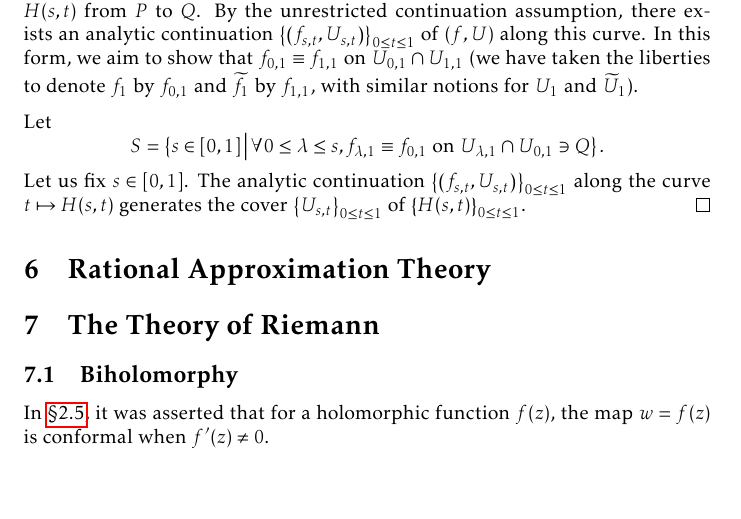
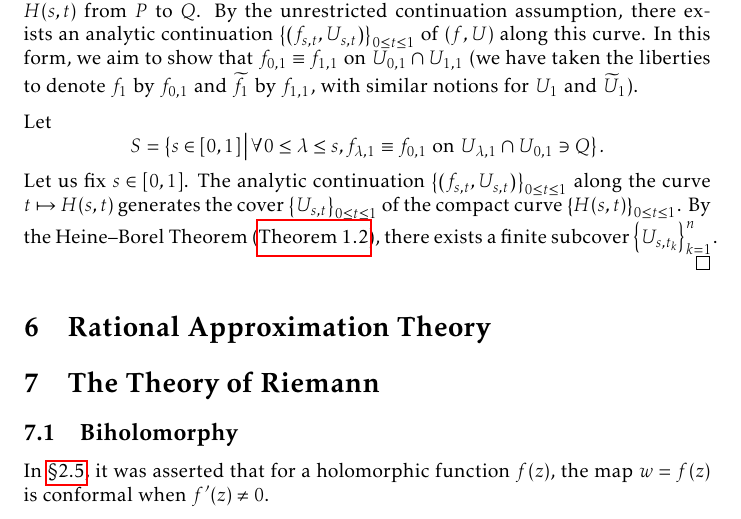
Before and after one commit to slipperking/complex-analysis-latex, a LaTeX document (main.tex): part of page 135 of 161, cut so that both start at the same text, the shorter picture padded with empty space. Compiled offline with pdfLaTeX.

Commit message:
overleaf_to_git (Wed Aug 20 15:53:51 2025 -0700): update main.tex from r20088 to r20089

```diff
--- a/main.tex
+++ b/main.tex
@@ -3126,7 +3126,7 @@ This question is not necessarily an affirmative. The principal branch logarithm
 \begin{proof}
     Let \(s\) be a fixed value in \([0,1]\) and consider the curve defined by \(t\mapsto H(s,t)\) from \(P\) to \(Q\). By the unrestricted continuation assumption, there exists an analytic continuation \(\qty{\qty(f_{s,t},U_{s,t})}_{0\leq t\leq 1}\) of \(\qty(f,U)\) along this curve. In this form, we aim to show that \(f_{0,1}\equiv f_{1,1}\) on \(U_{0,1}\cap U_{1,1}\) (we have taken the liberties to denote \(f_1\) by \(f_{0,1}\) and \(\widetilde{f}_1\) by \(f_{1,1}\), with similar notions for \(U_1\) and \(\widetilde{U}_1\)).
 
-    Let \[S=\cbraces{s\in[0,1]}{\forall 0\leq\lambda\leq s,f_{\lambda,1}\equiv f_{0,1}\text{ on }U_{\lambda,1}\cap U_{0,1}\ni Q}.\] Let us fix \(s\in[0,1]\). The analytic continuation \(\qty{\qty(f_{s,t},U_{s,t})}_{0\leq t\leq 1}\) along the curve \(t\mapsto H(s,t)\) generates the cover \(\qty{U_{s,t}}_{0\leq t\leq 1}\) of \(\qty{H(s,t)}_{0\leq t\leq 1}\).
+    Let \[S=\cbraces{s\in[0,1]}{\forall 0\leq\lambda\leq s,f_{\lambda,1}\equiv f_{0,1}\text{ on }U_{\lambda,1}\cap U_{0,1}\ni Q}.\] Let us fix \(s\in[0,1]\). The analytic continuation \(\qty{\qty(f_{s,t},U_{s,t})}_{0\leq t\leq 1}\) along the curve \(t\mapsto H(s,t)\) generates the cover \(\qty{U_{s,t}}_{0\leq t\leq 1}\) of the compact curve \(\qty{H(s,t)}_{0\leq t\leq 1}\). By the Heine--Borel Theorem (\autoref{thm:heineborel}), there exists a finite subcover \(\qty{U_{s,t_k}}_{k=1}^n\).
 \end{proof}
 \section{Rational Approximation Theory}
 \section{The Theory of Riemann}\label{sec:riemann}
```
